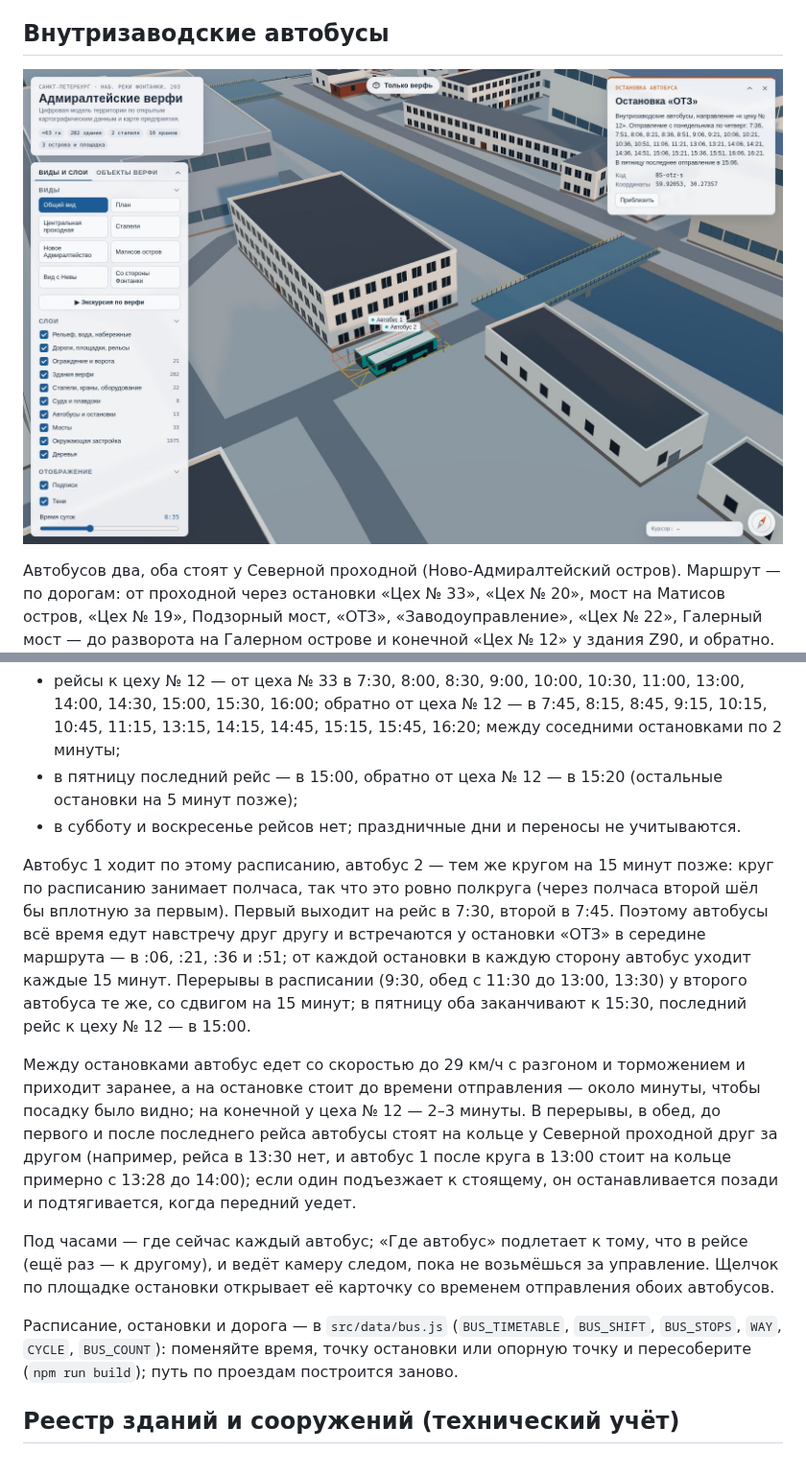
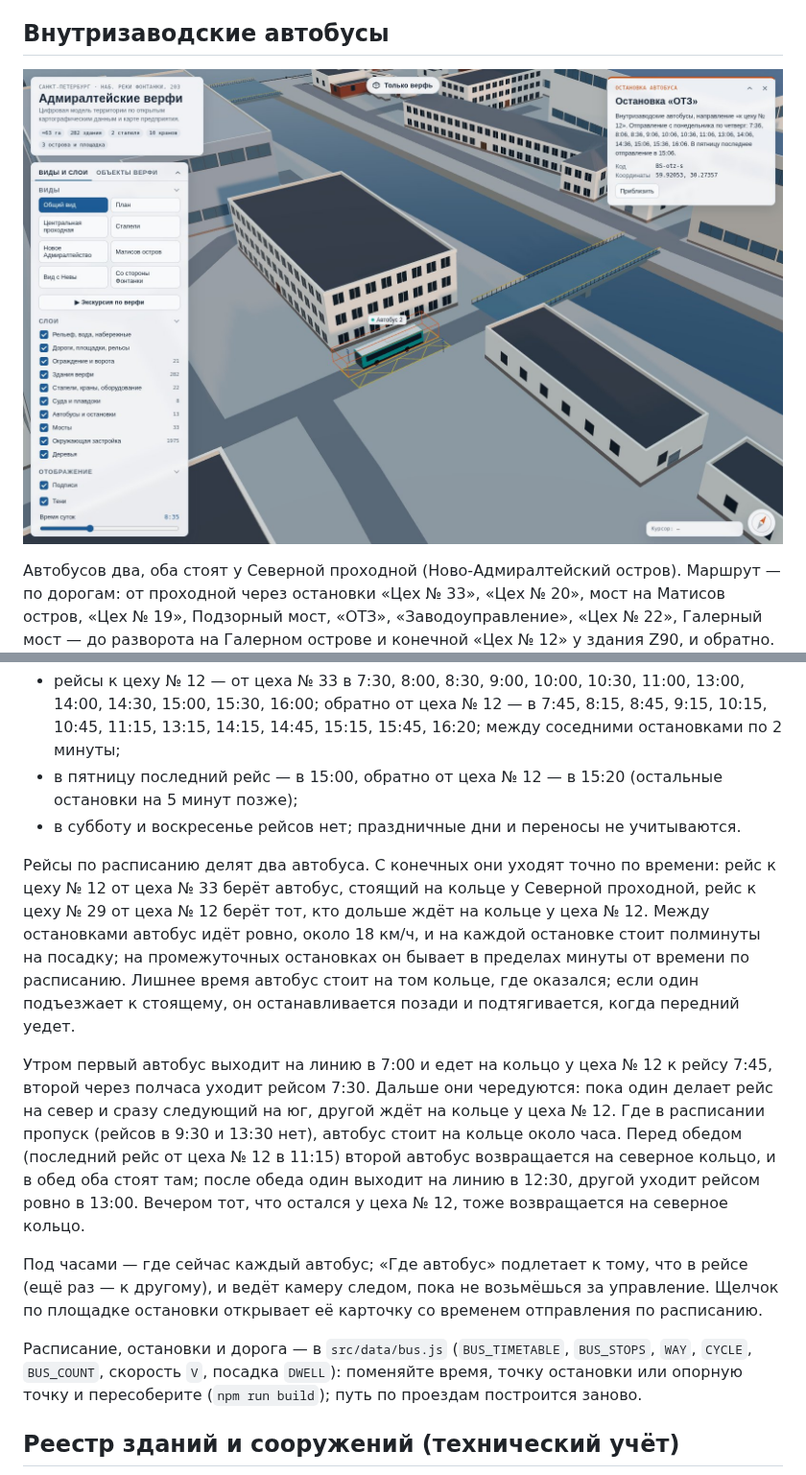
Before and after one commit to MaxBarulin/Promo_CAD_tools, a Markdown page: admiralty-shipyards-territory/README.md, 2 parts joined by grey strips. Shown at 96% size. Rendered like a GitHub page; pictures changed too: admiralty-shipyards-territory/docs/img/bus.jpg.

```diff
--- a/admiralty-shipyards-territory/README.md
+++ b/admiralty-shipyards-territory/README.md
@@ -72,13 +72,13 @@ GLB с окнами у всей ближней застройки (около 50
 - в пятницу последний рейс — в 15:00, обратно от цеха № 12 — в 15:20 (остальные остановки на 5 минут позже);
 - в субботу и воскресенье рейсов нет; праздничные дни и переносы не учитываются.
 
-Автобус 1 ходит по этому расписанию, автобус 2 — тем же кругом на 15 минут позже: круг по расписанию занимает полчаса, так что это ровно полкруга (через полчаса второй шёл бы вплотную за первым). Первый выходит на рейс в 7:30, второй в 7:45. Поэтому автобусы всё время едут навстречу друг другу и встречаются у остановки «ОТЗ» в середине маршрута — в :06, :21, :36 и :51; от каждой остановки в каждую сторону автобус уходит каждые 15 минут. Перерывы в расписании (9:30, обед с 11:30 до 13:00, 13:30) у второго автобуса те же, со сдвигом на 15 минут; в пятницу оба заканчивают к 15:30, последний рейс к цеху № 12 — в 15:00.
+Рейсы по расписанию делят два автобуса. С конечных они уходят точно по времени: рейс к цеху № 12 от цеха № 33 берёт автобус, стоящий на кольце у Северной проходной, рейс к цеху № 29 от цеха № 12 берёт тот, кто дольше ждёт на кольце у цеха № 12. Между остановками автобус идёт ровно, около 18 км/ч, и на каждой остановке стоит полминуты на посадку; на промежуточных остановках он бывает в пределах минуты от времени по расписанию. Лишнее время автобус стоит на том кольце, где оказался; если один подъезжает к стоящему, он останавливается позади и подтягивается, когда передний уедет.
 
-Между остановками автобус едет со скоростью до 29 км/ч с разгоном и торможением и приходит заранее, а на остановке стоит до времени отправления — около минуты, чтобы посадку было видно; на конечной у цеха № 12 — 2–3 минуты. В перерывы, в обед, до первого и после последнего рейса автобусы стоят на кольце у Северной проходной друг за другом (например, рейса в 13:30 нет, и автобус 1 после круга в 13:00 стоит на кольце примерно с 13:28 до 14:00); если один подъезжает к стоящему, он останавливается позади и подтягивается, когда передний уедет.
+Утром первый автобус выходит на линию в 7:00 и едет на кольцо у цеха № 12 к рейсу 7:45, второй через полчаса уходит рейсом 7:30. Дальше они чередуются: пока один делает рейс на север и сразу следующий на юг, другой ждёт на кольце у цеха № 12. Где в расписании пропуск (рейсов в 9:30 и 13:30 нет), автобус стоит на кольце около часа. Перед обедом (последний рейс от цеха № 12 в 11:15) второй автобус возвращается на северное кольцо, и в обед оба стоят там; после обеда один выходит на линию в 12:30, другой уходит рейсом ровно в 13:00. Вечером тот, что остался у цеха № 12, тоже возвращается на северное кольцо.
 
-Под часами — где сейчас каждый автобус; «Где автобус» подлетает к тому, что в рейсе (ещё раз — к другому), и ведёт камеру следом, пока не возьмёшься за управление. Щелчок по площадке остановки открывает её карточку со временем отправления обоих автобусов.
+Под часами — где сейчас каждый автобус; «Где автобус» подлетает к тому, что в рейсе (ещё раз — к другому), и ведёт камеру следом, пока не возьмёшься за управление. Щелчок по площадке остановки открывает её карточку со временем отправления по расписанию.
 
-Расписание, остановки и дорога — в `src/data/bus.js` (`BUS_TIMETABLE`, `BUS_SHIFT`, `BUS_STOPS`, `WAY`, `CYCLE`, `BUS_COUNT`): поменяйте время, точку остановки или опорную точку и пересоберите (`npm run build`); путь по проездам построится заново.
+Расписание, остановки и дорога — в `src/data/bus.js` (`BUS_TIMETABLE`, `BUS_STOPS`, `WAY`, `CYCLE`, `BUS_COUNT`, скорость `V`, посадка `DWELL`): поменяйте время, точку остановки или опорную точку и пересоберите (`npm run build`); путь по проездам построится заново.
 
 ## Реестр зданий и сооружений (технический учёт)
 
```
Also changed, not shown: 9 other files.
